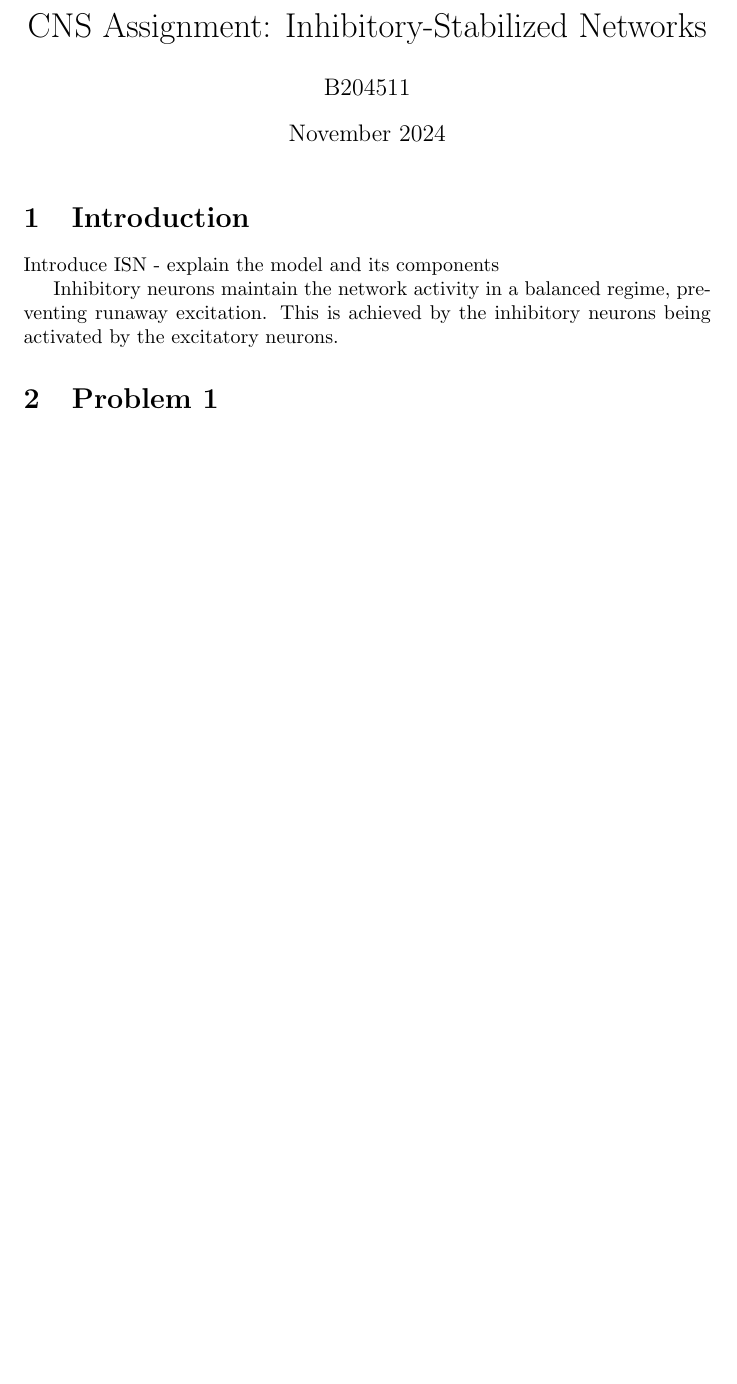
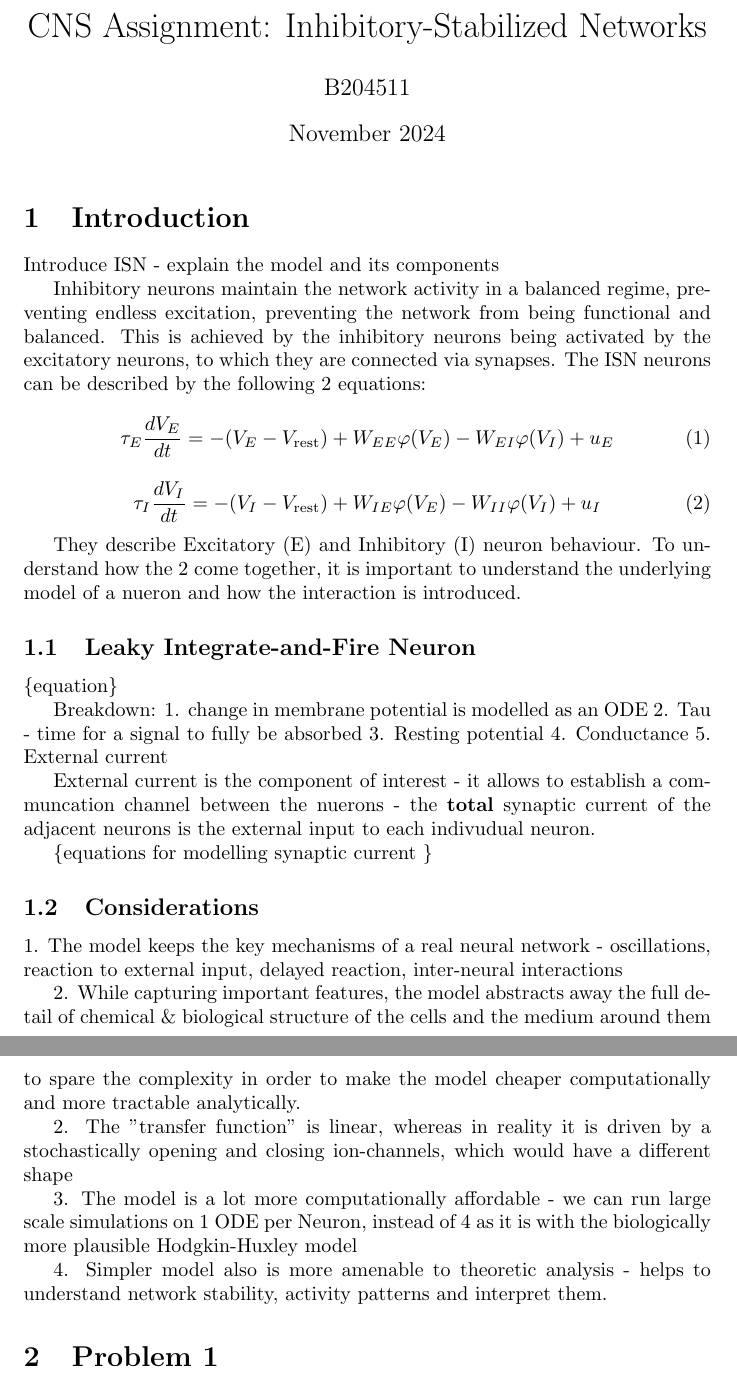
Before and after one commit to plaunezkiy/CNS, a LaTeX problem sheet (assignment1/report/report.tex): part of the page before the commit and two parts of pages 1 and 2 of 2 after it, the two joined at a grey line, cut so that both start at the same text, the shorter picture padded with empty space. Compiled offline with pdfLaTeX.

Commit message:
assignment update

```diff
--- a/assignment1/report/report.tex
+++ b/assignment1/report/report.tex
@@ -16,8 +16,65 @@
 Introduce ISN - explain the model and its components
 
 Inhibitory neurons maintain the network activity in a balanced
-regime, preventing runaway excitation. This is achieved by the
-inhibitory neurons being activated by the excitatory neurons.
+regime, preventing endless excitation, preventing the network from
+being functional and balanced. This is achieved by the
+inhibitory neurons being activated by the excitatory neurons, to which they
+are connected via synapses.
+The ISN neurons can be described by the following 2 equations:
+
+\begin{equation}
+    \tau_E \frac{dV_E}{dt} =
+    -(V_E - V_{\text{rest}})
+    + W_{EE} \varphi(V_E)
+    - W_{EI} \varphi(V_I) + u_E
+\end{equation}
+
+\begin{equation}
+    \tau_I \frac{dV_I}{dt} =
+    -(V_I - V_{\text{rest}})
+    + W_{IE} \varphi(V_E)
+    - W_{II} \varphi(V_I) + u_I
+\end{equation}
+
+They describe Excitatory (E) and Inhibitory (I) neuron behaviour.
+To understand how the 2 come together, it is important to understand
+the underlying model of a nueron and how the interaction is introduced.
+
+\subsection{Leaky Integrate-and-Fire Neuron}
+\{equation\}
+
+Breakdown:
+1. change in membrane potential is modelled as an ODE
+2. Tau - time for a signal to fully be absorbed
+3. Resting potential
+4. Conductance
+5. External current
+
+External current is the component of interest - it allows
+to establish a communcation channel between the nuerons -
+the \textbf{total} synaptic current of the adjacent neurons
+is the external input to each indivudual neuron.
+
+\{equations for modelling synaptic current \}
+
+\subsection{Considerations}
+1. The model keeps the key mechanisms of a real neural network - oscillations,
+reaction to external input, delayed reaction, inter-neural interactions
+
+2. While capturing important features, the model abstracts away the
+full detail of chemical \& biological structure of the cells and the medium around them
+to spare the  complexity in order to make the model cheaper computationally and more
+tractable analytically.
+
+2. The "transfer function" is linear, whereas in reality
+it is driven by a stochastically opening and closing ion-channels, which would
+have a different shape
+
+3. The model is a lot more computationally affordable - we can run large scale simulations
+on 1 ODE per Neuron, instead of 4 as it is with the biologically more plausible Hodgkin-Huxley model
+
+4. Simpler model also is more amenable to theoretic analysis - helps to understand
+network stability, activity patterns and interpret them.
 
 
 
```
Also changed, not shown: assignment1/report/report.pdf, 9 other files.
